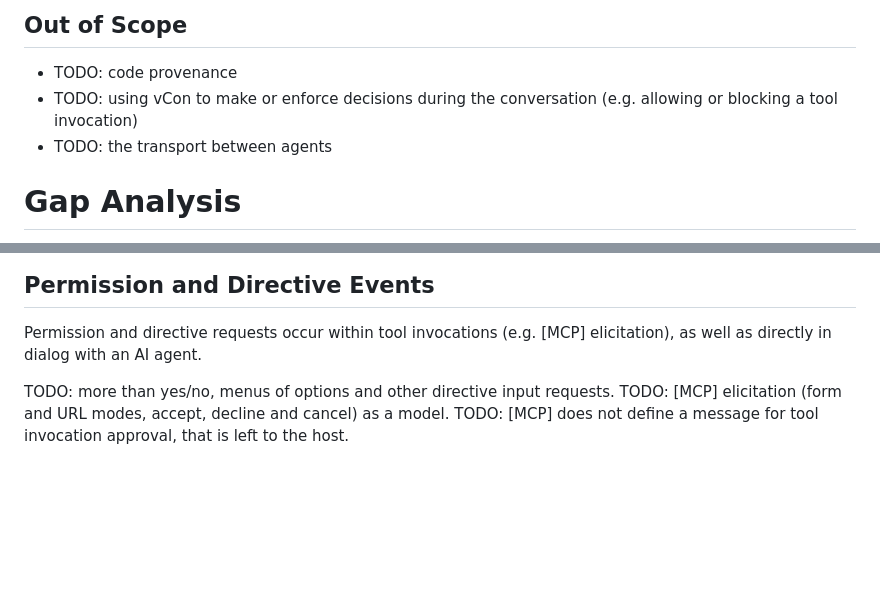
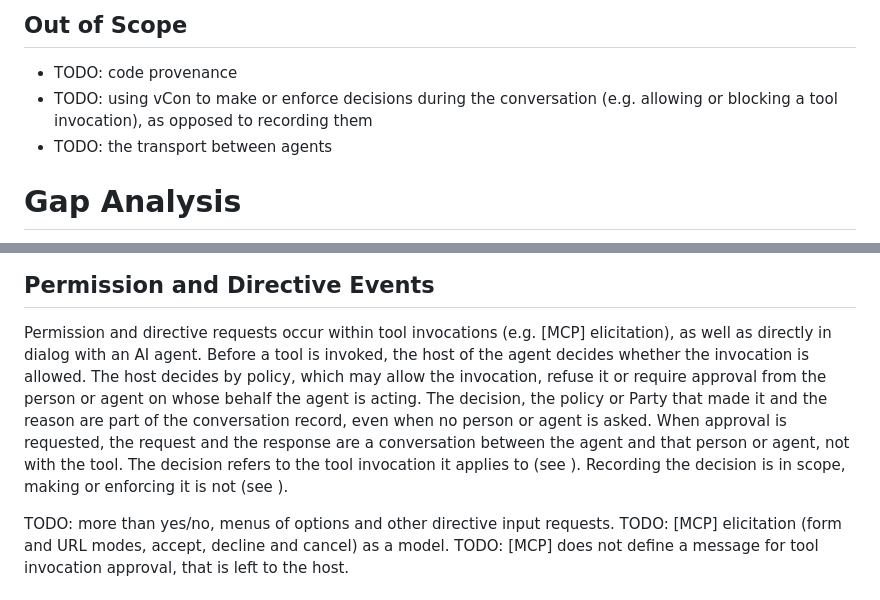
Before and after one commit to dgpetrie/draft-petrie-vcon-agent-audit-roadmap, a Markdown page: draft-petrie-vcon-agent-audit-roadmap.md, 2 parts joined by grey strips. Rendered like a GitHub page; blank space fills up the shorter version.

Commit message:
Captured tool use decision as part of permissions, but separate set of events.

```diff
--- a/draft-petrie-vcon-agent-audit-roadmap.md
+++ b/draft-petrie-vcon-agent-audit-roadmap.md
@@ -217,7 +217,7 @@ From [AUDIT-ARCH]:
 ## Out of Scope
 
 * TODO: code provenance
-* TODO: using vCon to make or enforce decisions during the conversation (e.g. allowing or blocking a tool invocation)
+* TODO: using vCon to make or enforce decisions during the conversation (e.g. allowing or blocking a tool invocation), as opposed to recording them
 * TODO: the transport between agents
 
 # Gap Analysis
@@ -303,6 +303,12 @@ TODO: [MCP] based, the first example extension, see draft-petrie-vcon-tool-invoc
 ## Permission and Directive Events
 
 Permission and directive requests occur within tool invocations (e.g. [MCP] elicitation), as well as directly in dialog with an AI agent.
+Before a tool is invoked, the host of the agent decides whether the invocation is allowed.
+The host decides by policy, which may allow the invocation, refuse it or require approval from the person or agent on whose behalf the agent is acting.
+The decision, the policy or Party that made it and the reason are part of the conversation record, even when no person or agent is asked.
+When approval is requested, the request and the response are a conversation between the agent and that person or agent, not with the tool.
+The decision refers to the tool invocation it applies to (see [](#tool-invocation-events)).
+Recording the decision is in scope, making or enforcing it is not (see [](#out-of-scope)).
 
 TODO: more than yes/no, menus of options and other directive input requests.
 TODO: [MCP] elicitation (form and URL modes, accept, decline and cancel) as a model.
```
